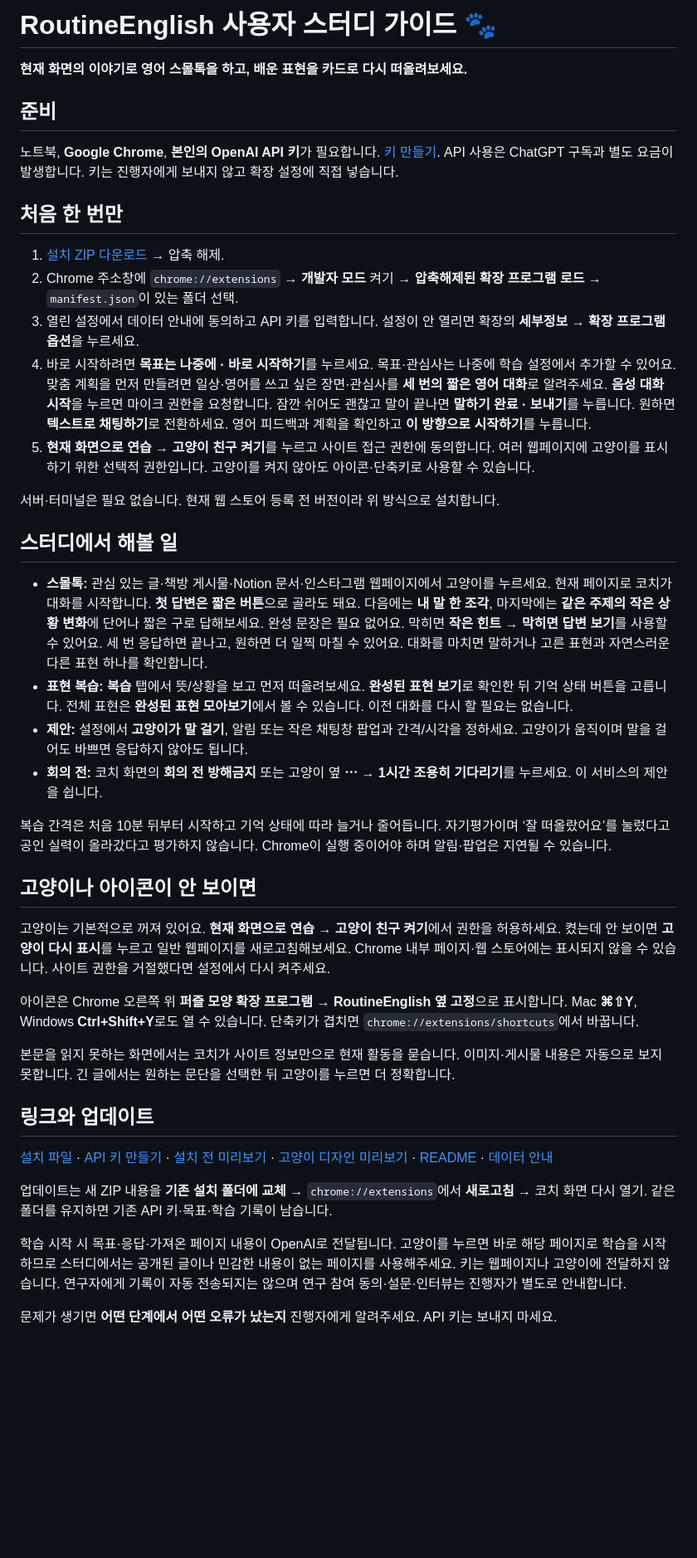
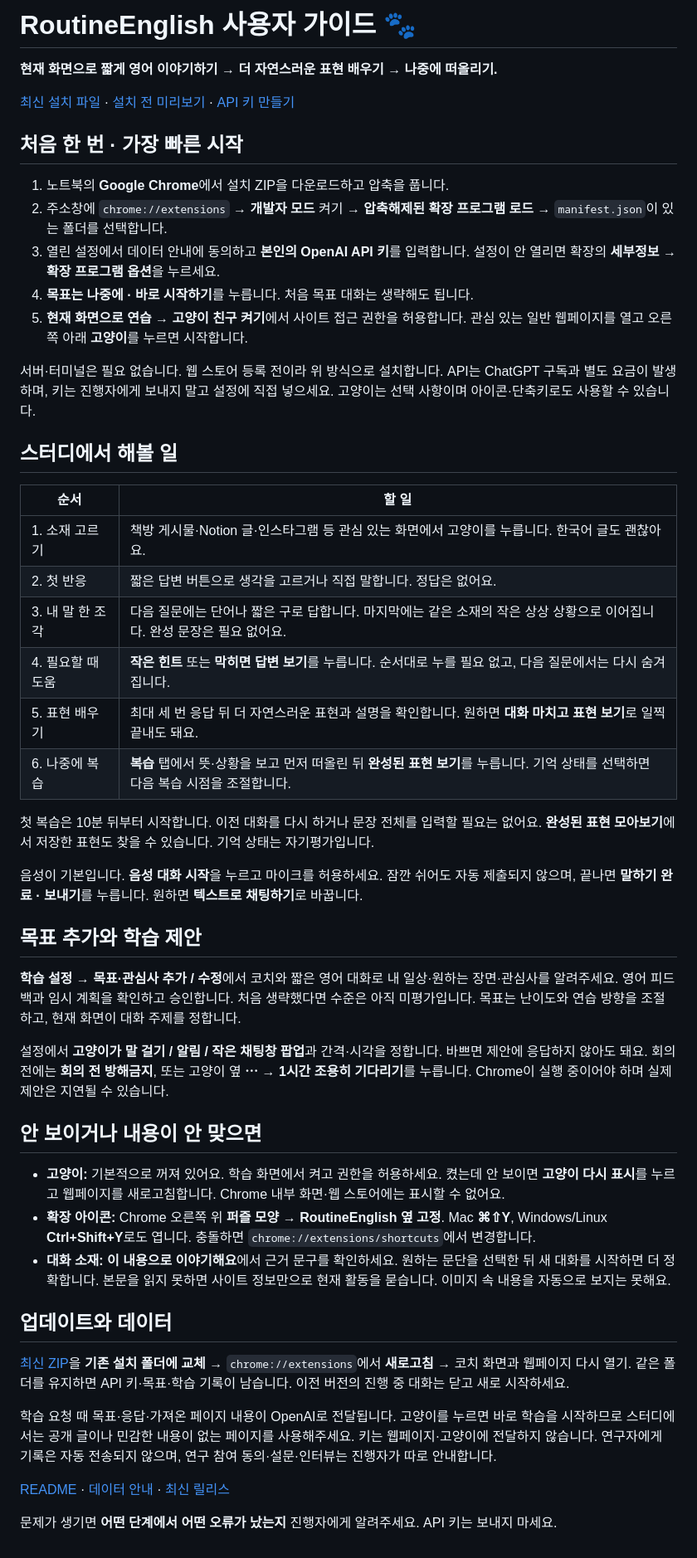
Before and after one commit to sieunkim99/routine-english, a Markdown page: USER_STUDY_GUIDE.md, the part around the change. Shown at 83% size. GitHub-like rendering; blank space fills up the shorter version.

```diff
--- a/USER_STUDY_GUIDE.md
+++ b/USER_STUDY_GUIDE.md
@@ -1,44 +1,52 @@
-# RoutineEnglish 사용자 스터디 가이드 🐾
+# RoutineEnglish 사용자 가이드 🐾
 
-**현재 화면의 이야기로 영어 스몰톡을 하고, 배운 표현을 카드로 다시 떠올려보세요.**
+**현재 화면으로 짧게 영어 이야기하기 → 더 자연스러운 표현 배우기 → 나중에 떠올리기.**
 
-## 준비
+[최신 설치 파일](https://github.com/sieunkim99/routine-english/releases/latest/download/routine-english-extension.zip) · [설치 전 미리보기](https://sieunkim99.github.io/routine-english/) · [API 키 만들기](https://platform.openai.com/api-keys)
 
-노트북, **Google Chrome**, **본인의 OpenAI API 키**가 필요합니다. [키 만들기](https://platform.openai.com/api-keys). API 사용은 ChatGPT 구독과 별도 요금이 발생합니다. 키는 진행자에게 보내지 않고 확장 설정에 직접 넣습니다.
+## 처음 한 번 · 가장 빠른 시작
 
-## 처음 한 번만
+1. 노트북의 **Google Chrome**에서 설치 ZIP을 다운로드하고 압축을 풉니다.
+2. 주소창에 `chrome://extensions` → **개발자 모드** 켜기 → **압축해제된 확장 프로그램 로드** → `manifest.json`이 있는 폴더를 선택합니다.
+3. 열린 설정에서 데이터 안내에 동의하고 **본인의 OpenAI API 키**를 입력합니다. 설정이 안 열리면 확장의 **세부정보 → 확장 프로그램 옵션**을 누르세요.
+4. **목표는 나중에 · 바로 시작하기**를 누릅니다. 처음 목표 대화는 생략해도 됩니다.
+5. **현재 화면으로 연습 → 고양이 친구 켜기**에서 사이트 접근 권한을 허용합니다. 관심 있는 일반 웹페이지를 열고 오른쪽 아래 **고양이**를 누르면 시작합니다.
 
-1. [설치 ZIP 다운로드](https://github.com/sieunkim99/routine-english/releases/latest/download/routine-english-extension.zip) → 압축 해제.
-2. Chrome 주소창에 `chrome://extensions` → **개발자 모드** 켜기 → **압축해제된 확장 프로그램 로드** → `manifest.json`이 있는 폴더 선택.
-3. 열린 설정에서 데이터 안내에 동의하고 API 키를 입력합니다. 설정이 안 열리면 확장의 **세부정보 → 확장 프로그램 옵션**을 누르세요.
-4. 바로 시작하려면 **목표는 나중에 · 바로 시작하기**를 누르세요. 목표·관심사는 나중에 학습 설정에서 추가할 수 있어요. 맞춤 계획을 먼저 만들려면 일상·영어를 쓰고 싶은 장면·관심사를 **세 번의 짧은 영어 대화**로 알려주세요. **음성 대화 시작**을 누르면 마이크 권한을 요청합니다. 잠깐 쉬어도 괜찮고 말이 끝나면 **말하기 완료 · 보내기**를 누릅니다. 원하면 **텍스트로 채팅하기**로 전환하세요. 영어 피드백과 계획을 확인하고 **이 방향으로 시작하기**를 누릅니다.
-5. **현재 화면으로 연습 → 고양이 친구 켜기**를 누르고 사이트 접근 권한에 동의합니다. 여러 웹페이지에 고양이를 표시하기 위한 선택적 권한입니다. 고양이를 켜지 않아도 아이콘·단축키로 사용할 수 있습니다.
-
-서버·터미널은 필요 없습니다. 현재 웹 스토어 등록 전 버전이라 위 방식으로 설치합니다.
+서버·터미널은 필요 없습니다. 웹 스토어 등록 전이라 위 방식으로 설치합니다. API는 ChatGPT 구독과 별도 요금이 발생하며, 키는 진행자에게 보내지 말고 설정에 직접 넣으세요. 고양이는 선택 사항이며 아이콘·단축키로도 사용할 수 있습니다.
 
 ## 스터디에서 해볼 일
 
-- **스몰톡:** 관심 있는 글·책방 게시물·Notion 문서·인스타그램 웹페이지에서 고양이를 누르세요. 현재 페이지로 코치가 대화를 시작합니다. **첫 답변은 짧은 버튼**으로 골라도 돼요. 다음에는 **내 말 한 조각**, 마지막에는 **같은 주제의 작은 상황 변화**에 단어나 짧은 구로 답해보세요. 완성 문장은 필요 없어요. 막히면 **작은 힌트 → 막히면 답변 보기**를 사용할 수 있어요. 세 번 응답하면 끝나고, 원하면 더 일찍 마칠 수 있어요. 대화를 마치면 말하거나 고른 표현과 자연스러운 다른 표현 하나를 확인합니다.
-- **표현 복습:** **복습** 탭에서 뜻/상황을 보고 먼저 떠올려보세요. **완성된 표현 보기**로 확인한 뒤 기억 상태 버튼을 고릅니다. 전체 표현은 **완성된 표현 모아보기**에서 볼 수 있습니다. 이전 대화를 다시 할 필요는 없습니다.
-- **제안:** 설정에서 **고양이가 말 걸기**, 알림 또는 작은 채팅창 팝업과 간격/시각을 정하세요. 고양이가 움직이며 말을 걸어도 바쁘면 응답하지 않아도 됩니다.
-- **회의 전:** 코치 화면의 **회의 전 방해금지** 또는 고양이 옆 **⋯ → 1시간 조용히 기다리기**를 누르세요. 이 서비스의 제안을 쉽니다.
+| 순서 | 할 일 |
+| --- | --- |
+| 1. 소재 고르기 | 책방 게시물·Notion 글·인스타그램 등 관심 있는 화면에서 고양이를 누릅니다. 한국어 글도 괜찮아요. |
+| 2. 첫 반응 | 짧은 답변 버튼으로 생각을 고르거나 직접 말합니다. 정답은 없어요. |
+| 3. 내 말 한 조각 | 다음 질문에는 단어나 짧은 구로 답합니다. 마지막에는 같은 소재의 작은 상상 상황으로 이어집니다. 완성 문장은 필요 없어요. |
+| 4. 필요할 때 도움 | **작은 힌트** 또는 **막히면 답변 보기**를 누릅니다. 순서대로 누를 필요 없고, 다음 질문에서는 다시 숨겨집니다. |
+| 5. 표현 배우기 | 최대 세 번 응답 뒤 더 자연스러운 표현과 설명을 확인합니다. 원하면 **대화 마치고 표현 보기**로 일찍 끝내도 돼요. |
+| 6. 나중에 복습 | **복습** 탭에서 뜻·상황을 보고 먼저 떠올린 뒤 **완성된 표현 보기**를 누릅니다. 기억 상태를 선택하면 다음 복습 시점을 조절합니다. |
 
-복습 간격은 처음 10분 뒤부터 시작하고 기억 상태에 따라 늘거나 줄어듭니다. 자기평가이며 ‘잘 떠올랐어요’를 눌렀다고 공인 실력이 올라갔다고 평가하지 않습니다. Chrome이 실행 중이어야 하며 알림·팝업은 지연될 수 있습니다.
+첫 복습은 10분 뒤부터 시작합니다. 이전 대화를 다시 하거나 문장 전체를 입력할 필요는 없어요. **완성된 표현 모아보기**에서 저장한 표현도 찾을 수 있습니다. 기억 상태는 자기평가입니다.
 
-## 고양이나 아이콘이 안 보이면
+음성이 기본입니다. **음성 대화 시작**을 누르고 마이크를 허용하세요. 잠깐 쉬어도 자동 제출되지 않으며, 끝나면 **말하기 완료 · 보내기**를 누릅니다. 원하면 **텍스트로 채팅하기**로 바꿉니다.
 
-고양이는 기본적으로 꺼져 있어요. **현재 화면으로 연습 → 고양이 친구 켜기**에서 권한을 허용하세요. 켰는데 안 보이면 **고양이 다시 표시**를 누르고 일반 웹페이지를 새로고침해보세요. Chrome 내부 페이지·웹 스토어에는 표시되지 않을 수 있습니다. 사이트 권한을 거절했다면 설정에서 다시 켜주세요.
+## 목표 추가와 학습 제안
 
-아이콘은 Chrome 오른쪽 위 **퍼즐 모양 확장 프로그램 → RoutineEnglish 옆 고정**으로 표시합니다. Mac **⌘⇧Y**, Windows **Ctrl+Shift+Y**로도 열 수 있습니다. 단축키가 겹치면 `chrome://extensions/shortcuts`에서 바꿉니다.
+**학습 설정 → 목표·관심사 추가 / 수정**에서 코치와 짧은 영어 대화로 내 일상·원하는 장면·관심사를 알려주세요. 영어 피드백과 임시 계획을 확인하고 승인합니다. 처음 생략했다면 수준은 아직 미평가입니다. 목표는 난이도와 연습 방향을 조절하고, 현재 화면이 대화 주제를 정합니다.
 
-본문을 읽지 못하는 화면에서는 코치가 사이트 정보만으로 현재 활동을 묻습니다. 이미지·게시물 내용은 자동으로 보지 못합니다. 긴 글에서는 원하는 문단을 선택한 뒤 고양이를 누르면 더 정확합니다.
+설정에서 **고양이가 말 걸기 / 알림 / 작은 채팅창 팝업**과 간격·시각을 정합니다. 바쁘면 제안에 응답하지 않아도 돼요. 회의 전에는 **회의 전 방해금지**, 또는 고양이 옆 **⋯ → 1시간 조용히 기다리기**를 누릅니다. Chrome이 실행 중이어야 하며 실제 제안은 지연될 수 있습니다.
 
-## 링크와 업데이트
+## 안 보이거나 내용이 안 맞으면
 
-[설치 파일](https://github.com/sieunkim99/routine-english/releases/latest/download/routine-english-extension.zip) · [API 키 만들기](https://platform.openai.com/api-keys) · [설치 전 미리보기](https://sieunkim99.github.io/routine-english/) · [고양이 디자인 미리보기](https://sieunkim99.github.io/routine-english/buddy-demo.html) · [README](https://github.com/sieunkim99/routine-english#readme) · [데이터 안내](https://github.com/sieunkim99/routine-english/blob/main/PRIVACY.md)
+- **고양이:** 기본적으로 꺼져 있어요. 학습 화면에서 켜고 권한을 허용하세요. 켰는데 안 보이면 **고양이 다시 표시**를 누르고 웹페이지를 새로고침합니다. Chrome 내부 화면·웹 스토어에는 표시할 수 없어요.
+- **확장 아이콘:** Chrome 오른쪽 위 **퍼즐 모양 → RoutineEnglish 옆 고정**. Mac **⌘⇧Y**, Windows/Linux **Ctrl+Shift+Y**로도 엽니다. 충돌하면 `chrome://extensions/shortcuts`에서 변경합니다.
+- **대화 소재:** **이 내용으로 이야기해요**에서 근거 문구를 확인하세요. 원하는 문단을 선택한 뒤 새 대화를 시작하면 더 정확합니다. 본문을 읽지 못하면 사이트 정보만으로 현재 활동을 묻습니다. 이미지 속 내용을 자동으로 보지는 못해요.
 
-업데이트는 새 ZIP 내용을 **기존 설치 폴더에 교체** → `chrome://extensions`에서 **새로고침** → 코치 화면 다시 열기. 같은 폴더를 유지하면 기존 API 키·목표·학습 기록이 남습니다.
+## 업데이트와 데이터
 
-학습 시작 시 목표·응답·가져온 페이지 내용이 OpenAI로 전달됩니다. 고양이를 누르면 바로 해당 페이지로 학습을 시작하므로 스터디에서는 공개된 글이나 민감한 내용이 없는 페이지를 사용해주세요. 키는 웹페이지나 고양이에 전달하지 않습니다. 연구자에게 기록이 자동 전송되지는 않으며 연구 참여 동의·설문·인터뷰는 진행자가 별도로 안내합니다.
+[최신 ZIP](https://github.com/sieunkim99/routine-english/releases/latest/download/routine-english-extension.zip)을 **기존 설치 폴더에 교체** → `chrome://extensions`에서 **새로고침** → 코치 화면과 웹페이지 다시 열기. 같은 폴더를 유지하면 API 키·목표·학습 기록이 남습니다. 이전 버전의 진행 중 대화는 닫고 새로 시작하세요.
+
+학습 요청 때 목표·응답·가져온 페이지 내용이 OpenAI로 전달됩니다. 고양이를 누르면 바로 학습을 시작하므로 스터디에서는 공개 글이나 민감한 내용이 없는 페이지를 사용해주세요. 키는 웹페이지·고양이에 전달하지 않습니다. 연구자에게 기록은 자동 전송되지 않으며, 연구 참여 동의·설문·인터뷰는 진행자가 따로 안내합니다.
+
+[README](https://github.com/sieunkim99/routine-english#readme) · [데이터 안내](https://github.com/sieunkim99/routine-english/blob/main/PRIVACY.md) · [최신 릴리스](https://github.com/sieunkim99/routine-english/releases/latest)
 
 문제가 생기면 **어떤 단계에서 어떤 오류가 났는지** 진행자에게 알려주세요. API 키는 보내지 마세요.
```
Also changed, not shown: README.md (+16 -17 lines).
